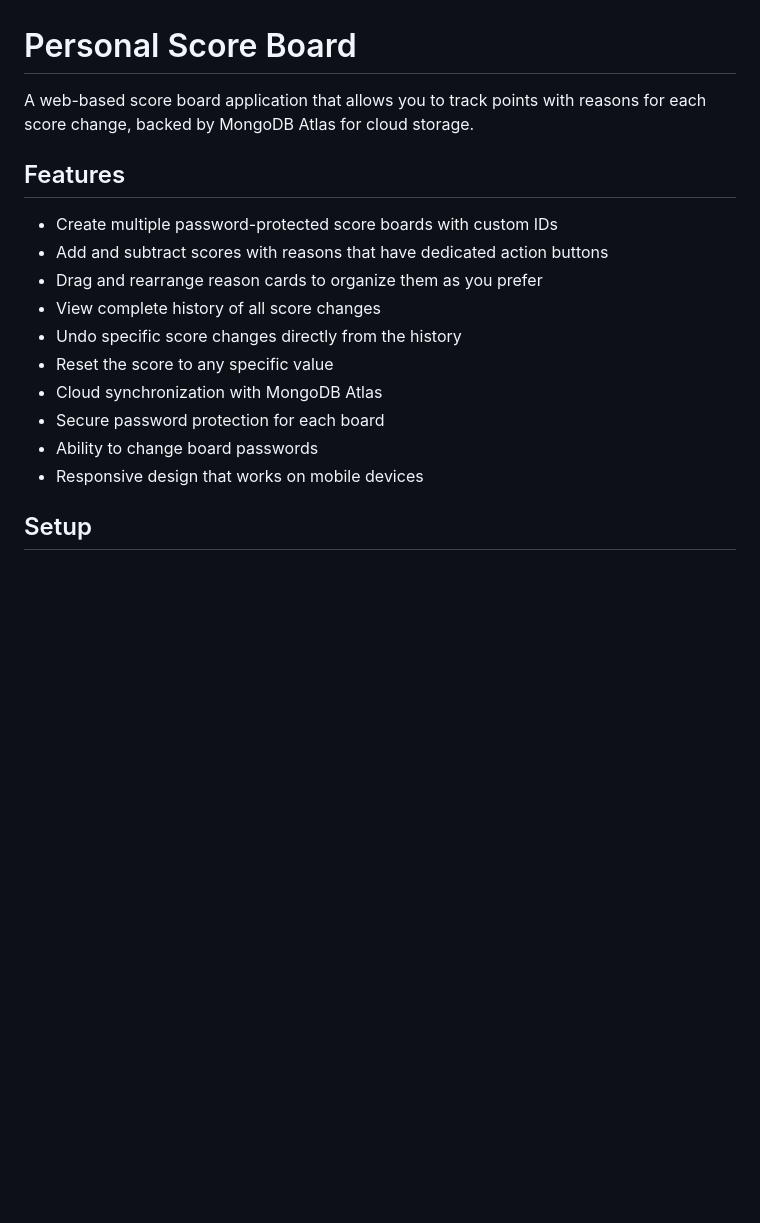
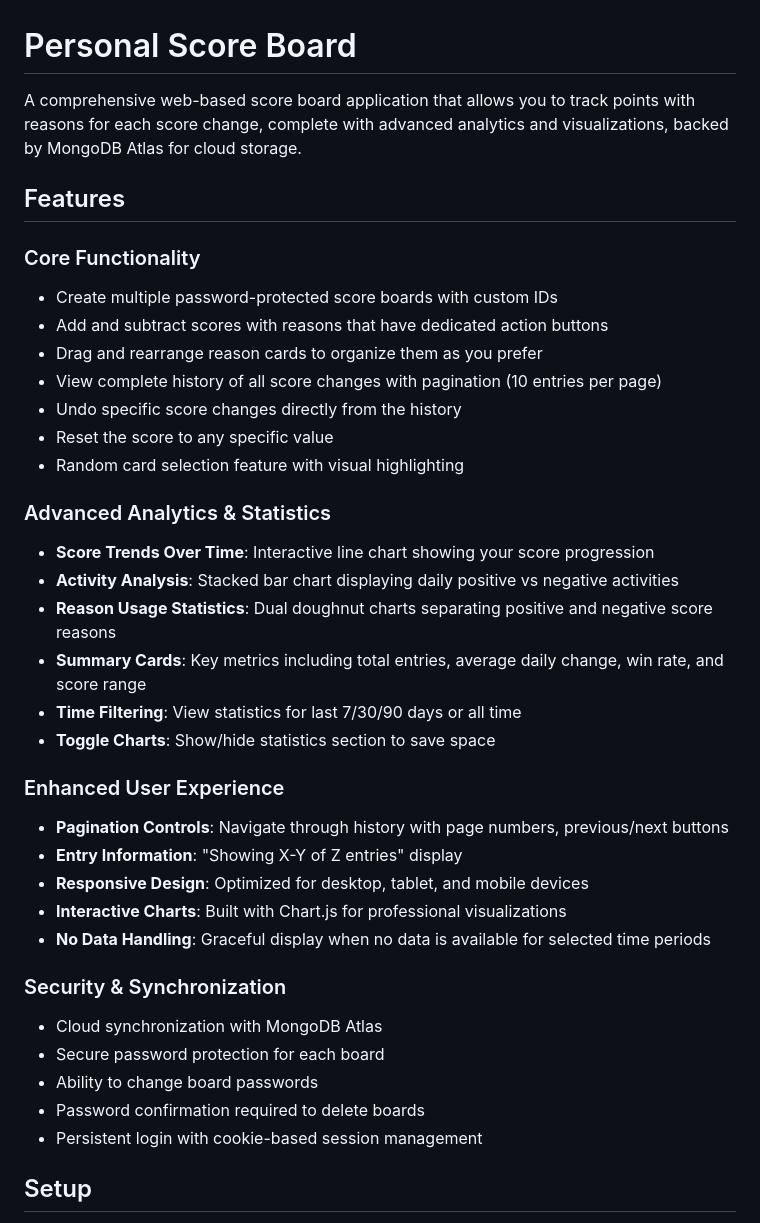
Before and after one commit to dnageek/scoreboard, a Markdown page: README.md, the part around one of its changes. GitHub-like rendering; blank space fills up the shorter version.

```diff
--- a/README.md
+++ b/README.md
@@ -1,19 +1,39 @@
 # Personal Score Board
 
-A web-based score board application that allows you to track points with reasons for each score change, backed by MongoDB Atlas for cloud storage.
+A comprehensive web-based score board application that allows you to track points with reasons for each score change, complete with advanced analytics and visualizations, backed by MongoDB Atlas for cloud storage.
 
 ## Features
 
+### Core Functionality
 - Create multiple password-protected score boards with custom IDs
 - Add and subtract scores with reasons that have dedicated action buttons
 - Drag and rearrange reason cards to organize them as you prefer
-- View complete history of all score changes
+- View complete history of all score changes with pagination (10 entries per page)
 - Undo specific score changes directly from the history
 - Reset the score to any specific value
+- Random card selection feature with visual highlighting
+
+### Advanced Analytics & Statistics
+- **Score Trends Over Time**: Interactive line chart showing your score progression
+- **Activity Analysis**: Stacked bar chart displaying daily positive vs negative activities
+- **Reason Usage Statistics**: Dual doughnut charts separating positive and negative score reasons
+- **Summary Cards**: Key metrics including total entries, average daily change, win rate, and score range
+- **Time Filtering**: View statistics for last 7/30/90 days or all time
+- **Toggle Charts**: Show/hide statistics section to save space
+
+### Enhanced User Experience
+- **Pagination Controls**: Navigate through history with page numbers, previous/next buttons
+- **Entry Information**: "Showing X-Y of Z entries" display
+- **Responsive Design**: Optimized for desktop, tablet, and mobile devices
+- **Interactive Charts**: Built with Chart.js for professional visualizations
+- **No Data Handling**: Graceful display when no data is available for selected time periods
+
+### Security & Synchronization
 - Cloud synchronization with MongoDB Atlas
 - Secure password protection for each board
 - Ability to change board passwords
-- Responsive design that works on mobile devices
+- Password confirmation required to delete boards
+- Persistent login with cookie-based session management
 
 ## Setup
 
```
Also changed, not shown: other parts of README.md (+48 -10 lines).
